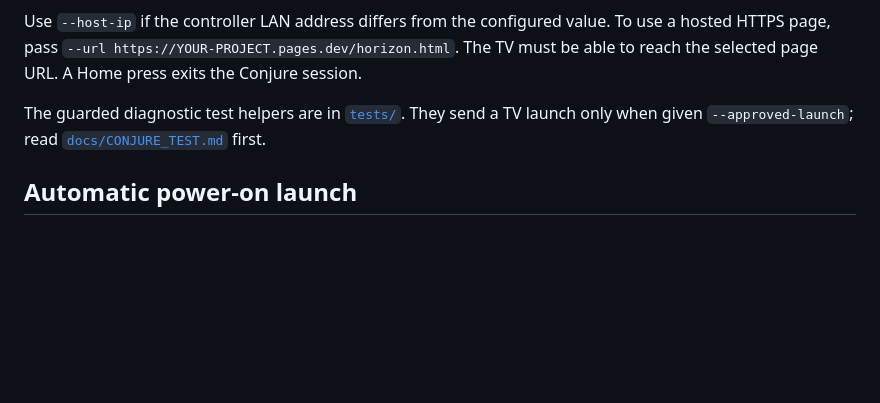
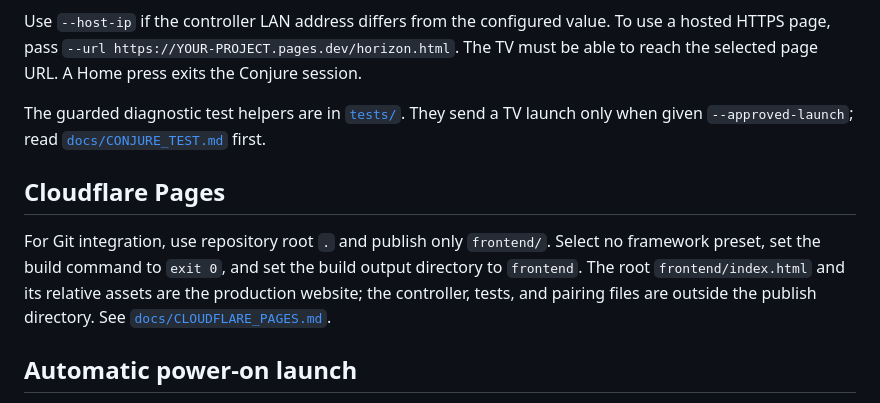
Before and after one commit to Ali-Al-Anbari/horizon-vizio, a Markdown page: README.md, the part around the change. GitHub-like rendering; blank space fills up the shorter version.

Commit message:
Document Cloudflare Pages deployment

```diff
--- a/README.md
+++ b/README.md
@@ -66,6 +66,10 @@ Use `--host-ip` if the controller LAN address differs from the configured value.
 
 The guarded diagnostic test helpers are in [`tests/`](tests/). They send a TV launch only when given `--approved-launch`; read [`docs/CONJURE_TEST.md`](docs/CONJURE_TEST.md) first.
 
+## Cloudflare Pages
+
+For Git integration, use repository root `.` and publish only `frontend/`. Select no framework preset, set the build command to `exit 0`, and set the build output directory to `frontend`. The root `frontend/index.html` and its relative assets are the production website; the controller, tests, and pairing files are outside the publish directory. See [`docs/CLOUDFLARE_PAGES.md`](docs/CLOUDFLARE_PAGES.md).
+
 ## Automatic power-on launch
 
 The controller polls the authenticated read-only power endpoint every three seconds and launches after it sees an off→on transition. It records the current power as a baseline when enabled, so starting it while the TV is already on does not launch the page. Home, input changes, and opening another app do not create a new power edge.
```
Also changed, not shown: docs/CLOUDFLARE_PAGES.md (added, +19 -0 lines).
